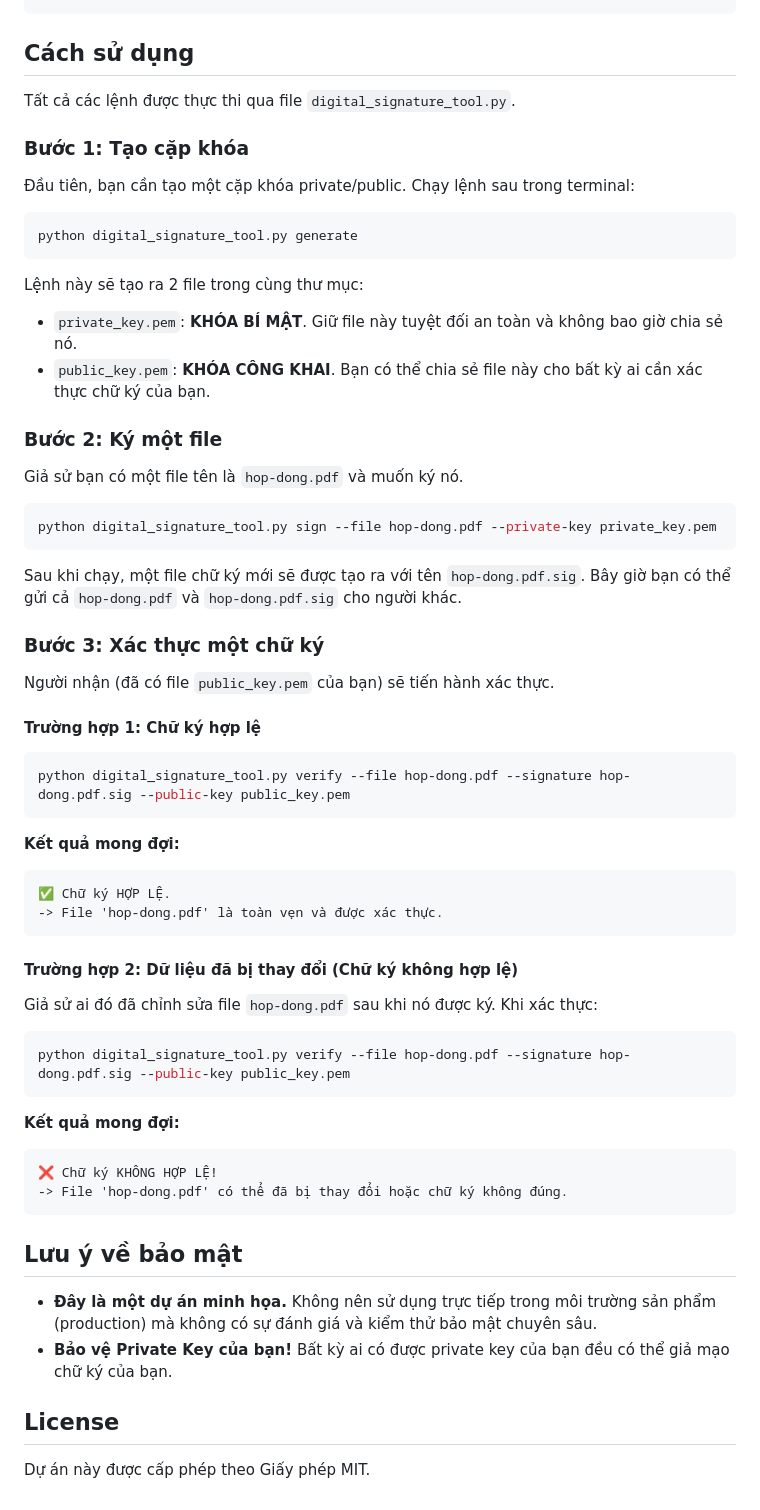
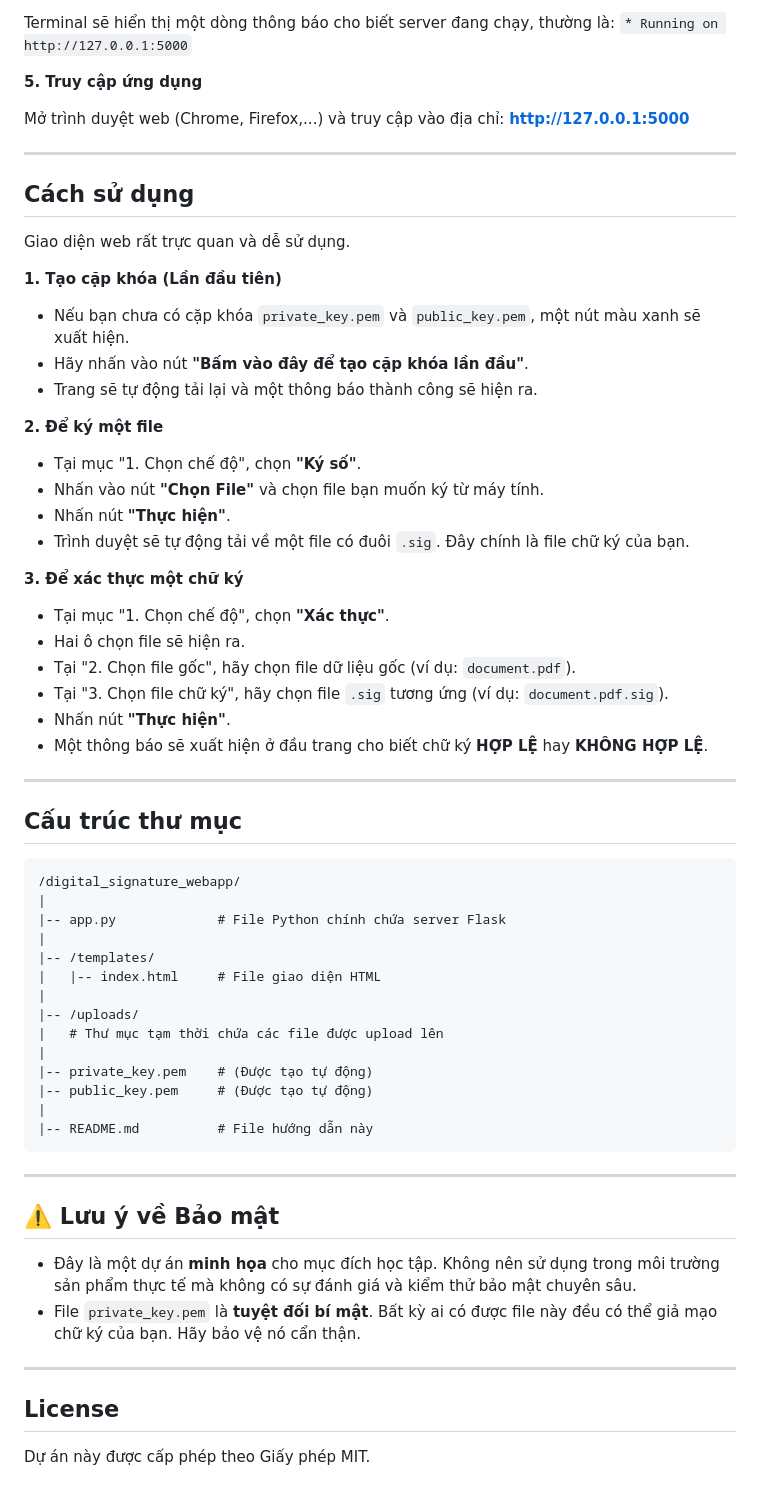
Before and after one commit to nhuongg/Send-Signed-File, a Markdown page: README.md, the part around one of its changes. Rendered like a GitHub page.

````diff
--- a/README.md
+++ b/README.md
@@ -32,59 +79,65 @@ pip install cryptography
+Terminal sẽ hiển thị một dòng thông báo cho biết server đang chạy, thường là:
+`* Running on http://127.0.0.1:5000`
+
+**5. Truy cập ứng dụng**
+
+Mở trình duyệt web (Chrome, Firefox,...) và truy cập vào địa chỉ: **http://127.0.0.1:5000**
+
+---
 
 ## Cách sử dụng
 
-Tất cả các lệnh được thực thi qua file `digital_signature_tool.py`.
+Giao diện web rất trực quan và dễ sử dụng.
 
-### Bước 1: Tạo cặp khóa
-Đầu tiên, bạn cần tạo một cặp khóa private/public. Chạy lệnh sau trong terminal:
+**1. Tạo cặp khóa (Lần đầu tiên)**
+* Nếu bạn chưa có cặp khóa `private_key.pem` và `public_key.pem`, một nút màu xanh sẽ xuất hiện.
+* Hãy nhấn vào nút **"Bấm vào đây để tạo cặp khóa lần đầu"**.
+* Trang sẽ tự động tải lại và một thông báo thành công sẽ hiện ra.
 
-```bash
-python digital_signature_tool.py generate
+**2. Để ký một file**
+* Tại mục "1. Chọn chế độ", chọn **"Ký số"**.
+* Nhấn vào nút **"Chọn File"** và chọn file bạn muốn ký từ máy tính.
+* Nhấn nút **"Thực hiện"**.
+* Trình duyệt sẽ tự động tải về một file có đuôi `.sig`. Đây chính là file chữ ký của bạn.
+
+**3. Để xác thực một chữ ký**
+* Tại mục "1. Chọn chế độ", chọn **"Xác thực"**.
+* Hai ô chọn file sẽ hiện ra.
+* Tại "2. Chọn file gốc", hãy chọn file dữ liệu gốc (ví dụ: `document.pdf`).
+* Tại "3. Chọn file chữ ký", hãy chọn file `.sig` tương ứng (ví dụ: `document.pdf.sig`).
+* Nhấn nút **"Thực hiện"**.
+* Một thông báo sẽ xuất hiện ở đầu trang cho biết chữ ký **HỢP LỆ** hay **KHÔNG HỢP LỆ**.
+
+---
+
+## Cấu trúc thư mục
+
+```
+/digital_signature_webapp/
+|
+|-- app.py             # File Python chính chứa server Flask
+|
+|-- /templates/
+|   |-- index.html     # File giao diện HTML
+|
+|-- /uploads/
+|   # Thư mục tạm thời chứa các file được upload lên
+|
+|-- private_key.pem    # (Được tạo tự động)
+|-- public_key.pem     # (Được tạo tự động)
+|
+|-- README.md          # File hướng dẫn này
 ```
 
-Lệnh này sẽ tạo ra 2 file trong cùng thư mục:
-- `private_key.pem`: **KHÓA BÍ MẬT**. Giữ file này tuyệt đối an toàn và không bao giờ chia sẻ nó.
-- `public_key.pem`: **KHÓA CÔNG KHAI**. Bạn có thể chia sẻ file này cho bất kỳ ai cần xác thực chữ ký của bạn.
+---
 
-### Bước 2: Ký một file
-Giả sử bạn có một file tên là `hop-dong.pdf` và muốn ký nó.
+## ⚠️ Lưu ý về Bảo mật
 
-```bash
-python digital_signature_tool.py sign --file hop-dong.pdf --private-key private_key.pem
-```
+* Đây là một dự án **minh họa** cho mục đích học tập. Không nên sử dụng trong môi trường sản phẩm thực tế mà không có sự đánh giá và kiểm thử bảo mật chuyên sâu.
+* File `private_key.pem` là **tuyệt đối bí mật**. Bất kỳ ai có được file này đều có thể giả mạo chữ ký của bạn. Hãy bảo vệ nó cẩn thận.
 
-Sau khi chạy, một file chữ ký mới sẽ được tạo ra với tên `hop-dong.pdf.sig`. Bây giờ bạn có thể gửi cả `hop-dong.pdf` và `hop-dong.pdf.sig` cho người khác.
-
-### Bước 3: Xác thực một chữ ký
-Người nhận (đã có file `public_key.pem` của bạn) sẽ tiến hành xác thực.
-
-#### Trường hợp 1: Chữ ký hợp lệ
-```bash
-python digital_signature_tool.py verify --file hop-dong.pdf --signature hop-dong.pdf.sig --public-key public_key.pem
-```
-
-**Kết quả mong đợi:**
-```
-✅ Chữ ký HỢP LỆ.
--> File 'hop-dong.pdf' là toàn vẹn và được xác thực.
-```
-
-#### Trường hợp 2: Dữ liệu đã bị thay đổi (Chữ ký không hợp lệ)
-Giả sử ai đó đã chỉnh sửa file `hop-dong.pdf` sau khi nó được ký. Khi xác thực:
-
-```bash
-python digital_signature_tool.py verify --file hop-dong.pdf --signature hop-dong.pdf.sig --public-key public_key.pem
-```
-
-**Kết quả mong đợi:**
-```
-❌ Chữ ký KHÔNG HỢP LỆ!
--> File 'hop-dong.pdf' có thể đã bị thay đổi hoặc chữ ký không đúng.
-```
-
-## Lưu ý về bảo mật
-
-- **Đây là một dự án minh họa.** Không nên sử dụng trực tiếp trong môi trường sản phẩm (production) mà không có sự đánh giá và kiểm thử bảo mật chuyên sâu.
-- **Bảo vệ Private Key của bạn!** Bất kỳ ai có được private key của bạn đều có thể giả mạo chữ ký của bạn.
+---
 
 ## License
+
 Dự án này được cấp phép theo Giấy phép MIT.
````
Also changed, not shown: other parts of README.md (+67 -20 lines).
